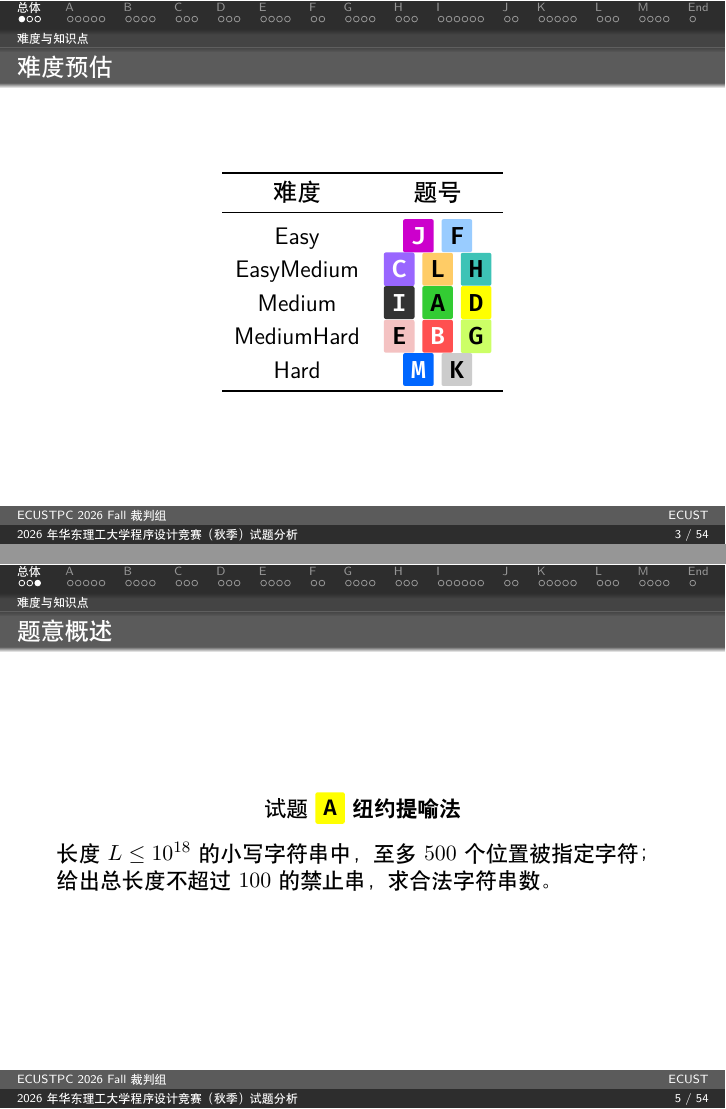
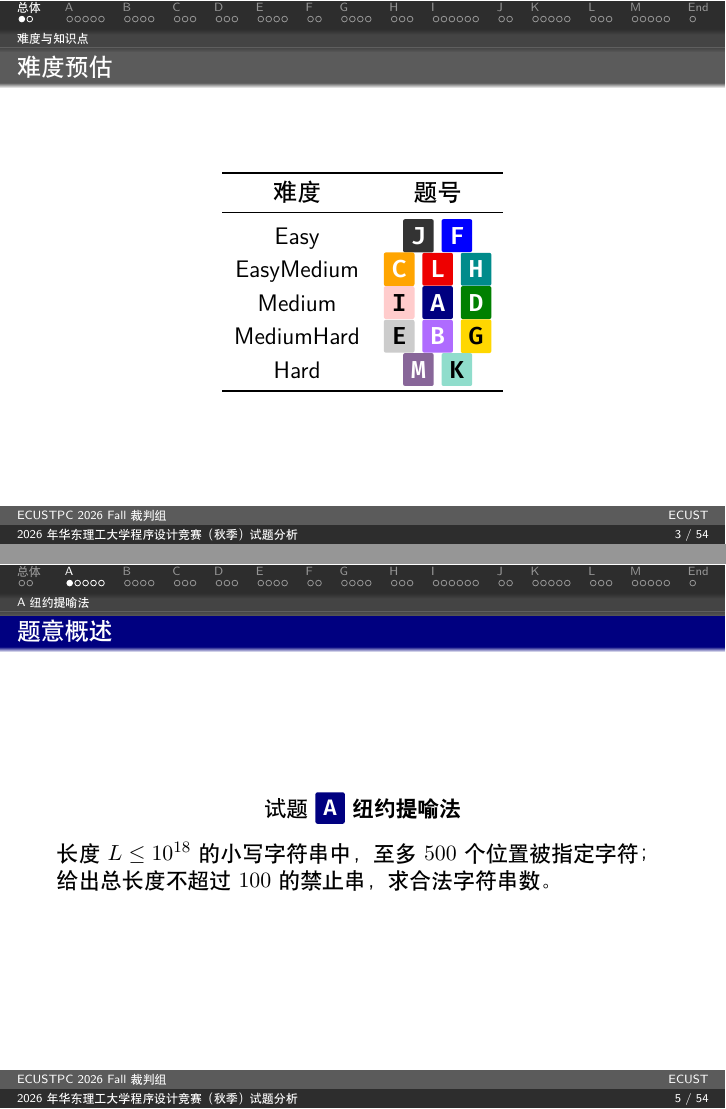
Before and after one commit to Thirstarfish/ECUSTPC-2026-Fall, LaTeX slides (tutorial_2026_fall/tutorial.tex, which reads statements_2026_fall/ecustpc.sty): pages 3 and 5 of 54, joined at a grey line. Compiled offline with XeLaTeX.

Commit message:
removed additional files

```diff
--- a/statements_2026_fall/ecustpc.sty
+++ b/statements_2026_fall/ecustpc.sty
@@ -80,7 +80,7 @@
     boxrule = 0pt, bottomrule = 1pt, toprule = 1pt, leftrule = 1pt, rightrule = 1pt}
 }
 
-\contestboxwhite{\myboxi}{Line1}   \contestbox{\myboxii}{Line2}  \contestboxwhite{\myboxiii}{Line3}
+\contestboxwhite{\myboxi}{Line1}   \contestboxwhite{\myboxii}{Line2}  \contestboxwhite{\myboxiii}{Line3}
 \contestboxwhite{\myboxiv}{Line4}  \contestbox{\myboxv}{Line5}   \contestboxwhite{\myboxvi}{Line6}
 \contestbox{\myboxvii}{Line7} \contestboxwhite{\myboxviii}{Line8} \contestbox{\myboxix}{Line9}
 \contestboxwhite{\myboxx}{Line10}  \contestbox{\myboxxi}{Line11} \contestboxwhite{\myboxxii}{Line12}
--- a/tutorial_2026_fall/tutorial.tex
+++ b/tutorial_2026_fall/tutorial.tex
@@ -33,26 +33,26 @@
   coltext=white,boxsep=0pt,left=3pt,right=3pt,top=3pt,bottom=3pt,
   boxrule=0pt,bottomrule=1pt,toprule=1pt,leftrule=1pt,rightrule=1pt}}
 
-\definecolor{Line1}{HTML}{FFFF00}
-\definecolor{Line2}{HTML}{0066FF}
-\definecolor{Line3}{HTML}{9966FF}
-\definecolor{Line4}{HTML}{33CC33}
-\definecolor{Line5}{HTML}{FF5050}
-\definecolor{Line6}{HTML}{99CCFF}
-\definecolor{Line7}{HTML}{CCCCCC}
-\definecolor{Line8}{HTML}{333333}
-\definecolor{Line9}{HTML}{FFCC66}
-\definecolor{Line10}{HTML}{CC00CC}
-\definecolor{Line11}{HTML}{CCFF66}
-\definecolor{Line12}{HTML}{3DC3B6}
-\definecolor{Line13}{HTML}{F4C2C2}
-\contestbox{\myboxi}{Line1}       \contestboxwhite{\myboxii}{Line2}
-\contestboxwhite{\myboxiii}{Line3} \contestbox{\myboxiv}{Line4}
-\contestboxwhite{\myboxv}{Line5} \contestbox{\myboxvi}{Line6}
-\contestbox{\myboxvii}{Line7}    \contestboxwhite{\myboxviii}{Line8}
-\contestbox{\myboxix}{Line9}     \contestboxwhite{\myboxx}{Line10}
-\contestbox{\myboxxi}{Line11}    \contestbox{\myboxxii}{Line12}
-\contestbox{\myboxxiii}{Line13}
+\definecolor{Line1}{HTML}{000080}
+\definecolor{Line2}{HTML}{AF6BFF}
+\definecolor{Line3}{HTML}{FFA500}
+\definecolor{Line4}{HTML}{008000}
+\definecolor{Line5}{HTML}{CCCCCC}
+\definecolor{Line6}{HTML}{0000FF}
+\definecolor{Line7}{HTML}{FFD700}
+\definecolor{Line8}{HTML}{008B8B}
+\definecolor{Line9}{HTML}{FFCCCC}
+\definecolor{Line10}{HTML}{333333}
+\definecolor{Line11}{HTML}{90DDCC}
+\definecolor{Line12}{HTML}{EE0000}
+\definecolor{Line13}{HTML}{886699}
+
+\contestboxwhite{\myboxi}{Line1}   \contestboxwhite{\myboxii}{Line2}  \contestboxwhite{\myboxiii}{Line3}
+\contestboxwhite{\myboxiv}{Line4}  \contestbox{\myboxv}{Line5}   \contestboxwhite{\myboxvi}{Line6}
+\contestbox{\myboxvii}{Line7} \contestboxwhite{\myboxviii}{Line8} \contestbox{\myboxix}{Line9}
+\contestboxwhite{\myboxx}{Line10}  \contestbox{\myboxxi}{Line11} \contestboxwhite{\myboxxii}{Line12}
+\contestboxwhite{\myboxxiii}{Line13}
+
 
 \newcommand{\TT}[1]{{\ttfamily #1}}
 \newcommand{\BF}[1]{\textbf{#1}}
@@ -83,10 +84,10 @@
     难度 & 题号 \\
     \midrule
     Easy & \myboxx{\BF{\TT{J}}}\ \myboxvi{\BF{\TT{F}}}\\
-    EasyMedium & \myboxiii{\BF{\TT{C}}}\ \myboxix{\BF{\TT{L}}}\ \myboxxii{\BF{\TT{H}}}\\
-    Medium & \myboxviii{\BF{\TT{I}}}\ \myboxiv{\BF{\TT{A}}}\ \myboxi{\BF{\TT{D}}}\\
-    MediumHard & \myboxxiii{\BF{\TT{E}}}\ \myboxv{\BF{\TT{B}}}\ \myboxxi{\BF{\TT{G}}}\\
-    Hard & \myboxii{\BF{\TT{M}}}\ \myboxvii{\BF{\TT{K}}}\\
+    EasyMedium & \myboxiii{\BF{\TT{C}}}\ \myboxxii{\BF{\TT{L}}}\ \myboxviii{\BF{\TT{H}}}\\
+    Medium & \myboxix{\BF{\TT{I}}}\ \myboxi{\BF{\TT{A}}}\ \myboxiv{\BF{\TT{D}}}\\
+    MediumHard & \myboxv{\BF{\TT{E}}}\ \myboxii{\BF{\TT{B}}}\ \myboxvii{\BF{\TT{G}}}\\
+    Hard & \myboxxiii{\BF{\TT{M}}}\ \myboxxi{\BF{\TT{K}}}\\
     \bottomrule
   \end{tabular}
   \end{center}
@@ -118,6 +119,10 @@
 \end{frame}
 
 % A
+
+{\setbeamercolor{frametitle}{fg=white,bg=Line1}
+\section[A]{Problem A -- 纽约提喻法}
+\subsection{A 纽约提喻法}
 \begin{frame}{题意概述}
   \begin{center}试题 \myboxi{\BF{\TT{A}}} \BF{纽约提喻法}\end{center}
   长度 $L\le 10^{18}$ 的小写字符串中，至多 $500$ 个位置被指定字符；
```
Also changed, not shown: statements_2026_fall/Problem_M_Starlight_Station.tex (+9 -9 lines), statements_2026_fall/ecustpc_2026_fall_statements.pdf, tutorial_2026_fall/tutorial.pdf, tutorial_2026_fall/tutorial.tex (90 more changed lines), 7 other files.
